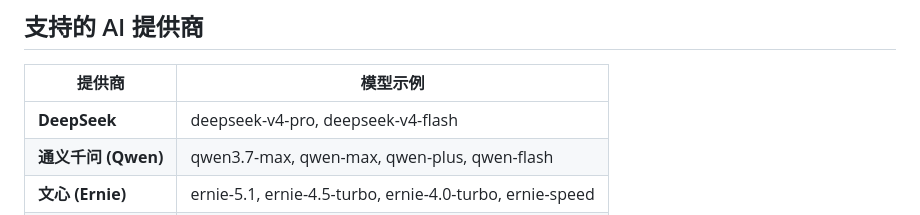
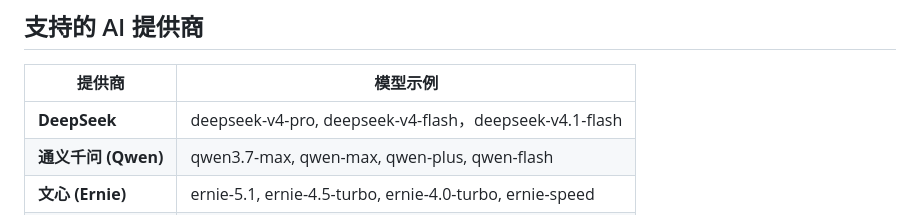
Before and after one commit to Bochi07/aichat, a Markdown page: README.md, the part around the change. Drawn GitHub-style.

```diff
--- a/README.md
+++ b/README.md
@@ -36,7 +36,7 @@
 
 | 提供商 | 模型示例 |
 |--------|----------|
-| **DeepSeek** | deepseek-v4-pro, deepseek-v4-flash |
+| **DeepSeek** | deepseek-v4-pro, deepseek-v4-flash，deepseek-v4.1-flash |
 | **通义千问 (Qwen)** | qwen3.7-max, qwen-max, qwen-plus, qwen-flash |
 | **文心 (Ernie)** | ernie-5.1, ernie-4.5-turbo, ernie-4.0-turbo, ernie-speed |
 | **小米 MiLM** | mimo-v2.5-pro, mimo-v2.5 |
```
